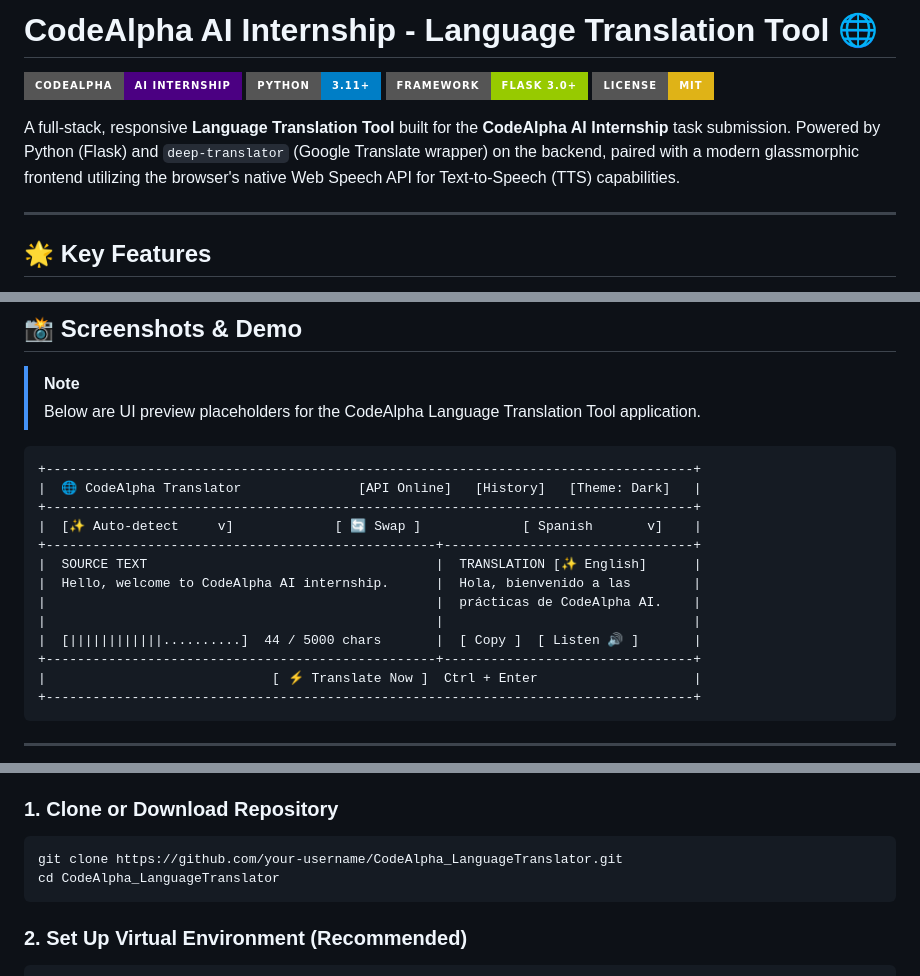
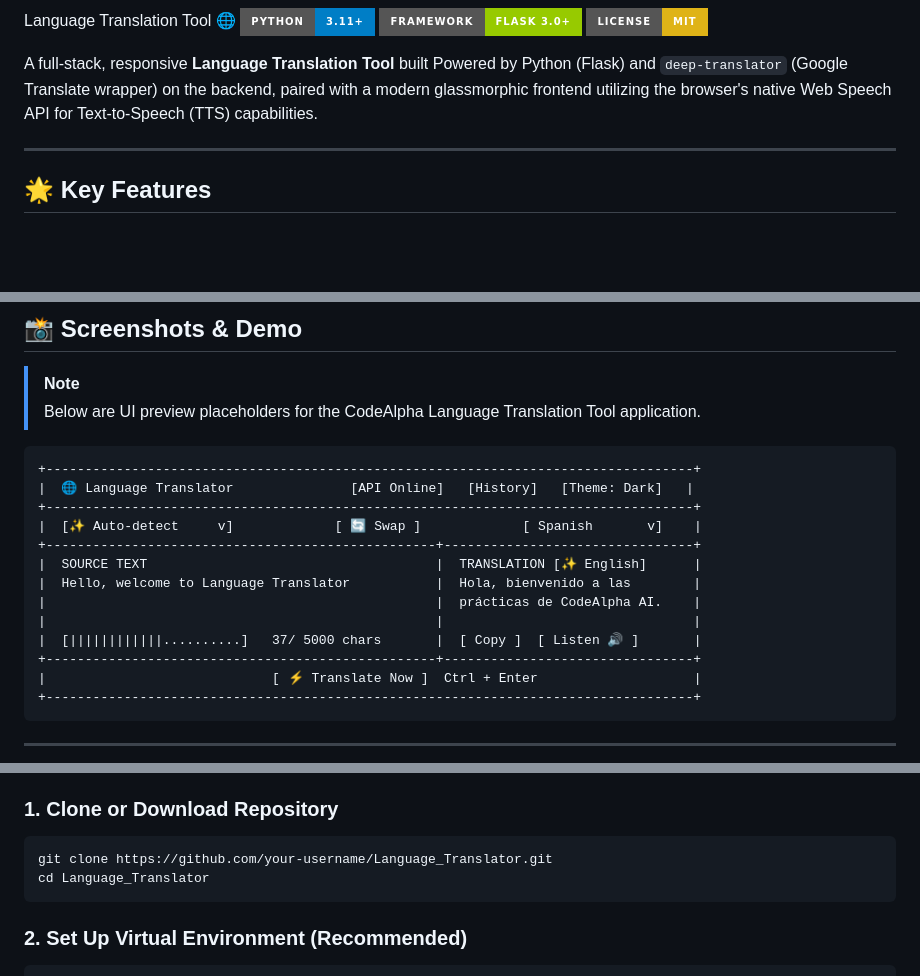
Before and after one commit to hareemsalman/Language_Translator, a Markdown page: README.md, 3 parts joined by grey strips. Rendered like a GitHub page; badges without logos; blank space fills up the shorter version.

````diff
--- a/README.md
+++ b/README.md
@@ -1,11 +1,9 @@
-# CodeAlpha AI Internship - Language Translation Tool 🌐
-
-[![CodeAlpha Internship](https://img.shields.io/badge/CodeAlpha-AI%20Internship-indigo?style=for-the-badge&logo=codeforces)](https://codealpha.tech/)
+ Language Translation Tool 🌐
 [![Python Version](https://img.shields.io/badge/Python-3.11+-blue?style=for-the-badge&logo=python)](https://python.org)
 [![Flask](https://img.shields.io/badge/Framework-Flask%203.0+-green?style=for-the-badge&logo=flask)](https://flask.palletsprojects.com/)
 [![License: MIT](https://img.shields.io/badge/License-MIT-yellow.svg?style=for-the-badge)](LICENSE)
 
-A full-stack, responsive **Language Translation Tool** built for the **CodeAlpha AI Internship** task submission. Powered by Python (Flask) and `deep-translator` (Google Translate wrapper) on the backend, paired with a modern glassmorphic frontend utilizing the browser's native Web Speech API for Text-to-Speech (TTS) capabilities.
+A full-stack, responsive **Language Translation Tool** built Powered by Python (Flask) and `deep-translator` (Google Translate wrapper) on the backend, paired with a modern glassmorphic frontend utilizing the browser's native Web Speech API for Text-to-Speech (TTS) capabilities.
 
 ---
 
@@ -31,15 +29,15 @@ A full-stack, responsive **Language Translation Tool** built for the **CodeAlpha
 
 ```
 +-----------------------------------------------------------------------------------+
-|  🌐 CodeAlpha Translator               [API Online]   [History]   [Theme: Dark]   |
+|  🌐 Language Translator               [API Online]   [History]   [Theme: Dark]   |
 +-----------------------------------------------------------------------------------+
 |  [✨ Auto-detect     v]             [ 🔄 Swap ]             [ Spanish       v]    |
 +--------------------------------------------------+--------------------------------+
 |  SOURCE TEXT                                     |  TRANSLATION [✨ English]      |
-|  Hello, welcome to CodeAlpha AI internship.      |  Hola, bienvenido a las        |
+|  Hello, welcome to Language Translator           |  Hola, bienvenido a las        |
 |                                                  |  prácticas de CodeAlpha AI.    |
 |                                                  |                                |
-|  [||||||||||||..........]  44 / 5000 chars       |  [ Copy ]  [ Listen 🔊 ]       |
+|  [||||||||||||..........]   37/ 5000 chars       |  [ Copy ]  [ Listen 🔊 ]       |
 +--------------------------------------------------+--------------------------------+
 |                             [ ⚡ Translate Now ]  Ctrl + Enter                    |
 +-----------------------------------------------------------------------------------+
@@ -71,8 +69,8 @@ A full-stack, responsive **Language Translation Tool** built for the **CodeAlpha
 
 ### 1. Clone or Download Repository
 ```bash
-git clone https://github.com/your-username/CodeAlpha_LanguageTranslator.git
-cd CodeAlpha_LanguageTranslator
+git clone https://github.com/your-username/Language_Translator.git
+cd Language_Translator
 ```
 
 ### 2. Set Up Virtual Environment (Recommended)
````
Also changed, not shown: other parts of README.md (+1 -1 lines).
